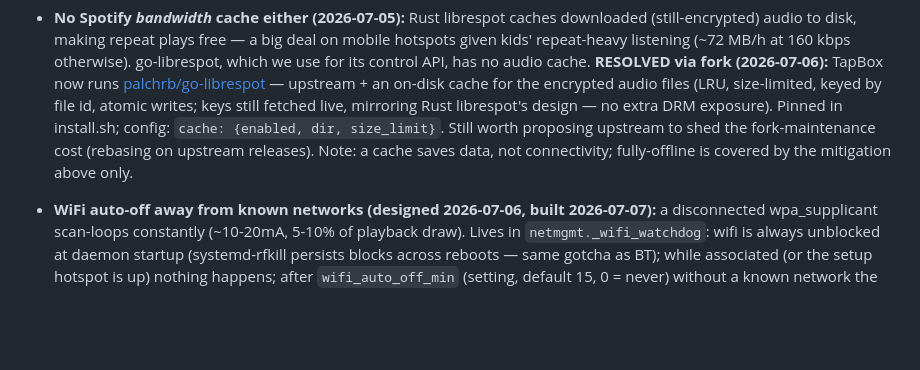
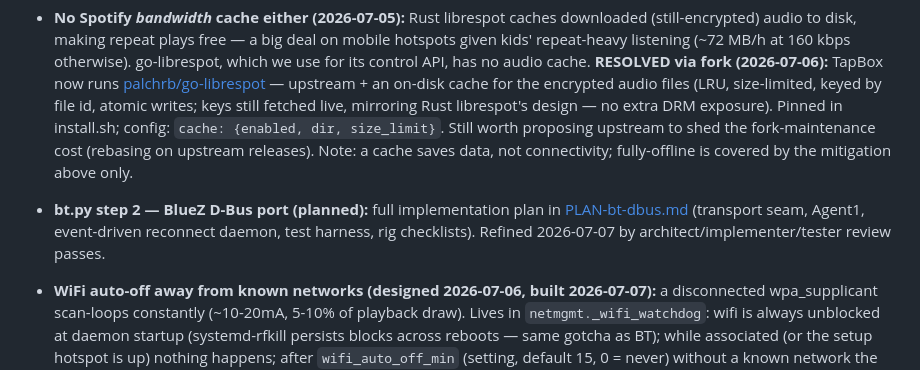
Before and after one commit to palchrb/tapbox, a Markdown page: SPEC.md, the part around the change. GitHub-like rendering; blank space fills up the shorter version.

```diff
--- a/SPEC.md
+++ b/SPEC.md
@@ -84,6 +84,7 @@ Explicitly **not** trying to be:
 ### Technical
 - **No offline mode for streaming services:** DRM playback always needs a live session + per-track key, so true offline Spotify is off the table regardless of client. Mitigations: local files, drag-and-drop upload in the PWA, podcast auto-cache (implemented), honest positioning: "Home-first; travel content = local files and cached podcasts."
 - **No Spotify *bandwidth* cache either (2026-07-05):** Rust librespot caches downloaded (still-encrypted) audio to disk, making repeat plays free — a big deal on mobile hotspots given kids' repeat-heavy listening (~72 MB/h at 160 kbps otherwise). go-librespot, which we use for its control API, has no audio cache. **RESOLVED via fork (2026-07-06):** TapBox now runs [palchrb/go-librespot](https://github.com/palchrb/go-librespot) — upstream + an on-disk cache for the encrypted audio files (LRU, size-limited, keyed by file id, atomic writes; keys still fetched live, mirroring Rust librespot's design — no extra DRM exposure). Pinned in install.sh; config: `cache: {enabled, dir, size_limit}`. Still worth proposing upstream to shed the fork-maintenance cost (rebasing on upstream releases). Note: a cache saves data, not connectivity; fully-offline is covered by the mitigation above only.
+- **bt.py step 2 — BlueZ D-Bus port (planned):** full implementation plan in [PLAN-bt-dbus.md](./PLAN-bt-dbus.md) (transport seam, Agent1, event-driven reconnect daemon, test harness, rig checklists). Refined 2026-07-07 by architect/implementer/tester review passes.
 - **WiFi auto-off away from known networks (designed 2026-07-06, built 2026-07-07):** a disconnected wpa_supplicant scan-loops constantly (~10-20mA, 5-10% of playback draw). Lives in `netmgmt._wifi_watchdog`: wifi is always unblocked at daemon startup (systemd-rfkill persists blocks across reboots — same gotcha as BT); while associated (or the setup hotspot is up) nothing happens; after `wifi_auto_off_min` (setting, default 15, 0 = never) without a known network the radio is rfkill-blocked; then a ~30s probe every 10 min (TAPBOX_WIFI_PROBE_INTERVAL/WINDOW) lets NetworkManager scan and auto-join, staying on only on an actual association — a parent's hotspot is found within max 10 min while ~99% of the saving is kept. `set_wifi(True)` (the PWA "Reconnect" button or the screen's Wi-Fi toggle) always grants a fresh grace window; a manual "wifi off" is deliberate and never probed back on. Never triggers during streaming by construction (trigger condition is "not associated"). Fresh boxes without saved networks keep the onboarding-hotspot path instead. Measure the real saving with the battery logger before shipping claims.
 
 - **Battery life:** validate all marketing numbers with the CSV logger on real hardware (discharge run in progress on the rig).
```
Also changed, not shown: PLAN-bt-dbus.md (added, +310 -0 lines).
